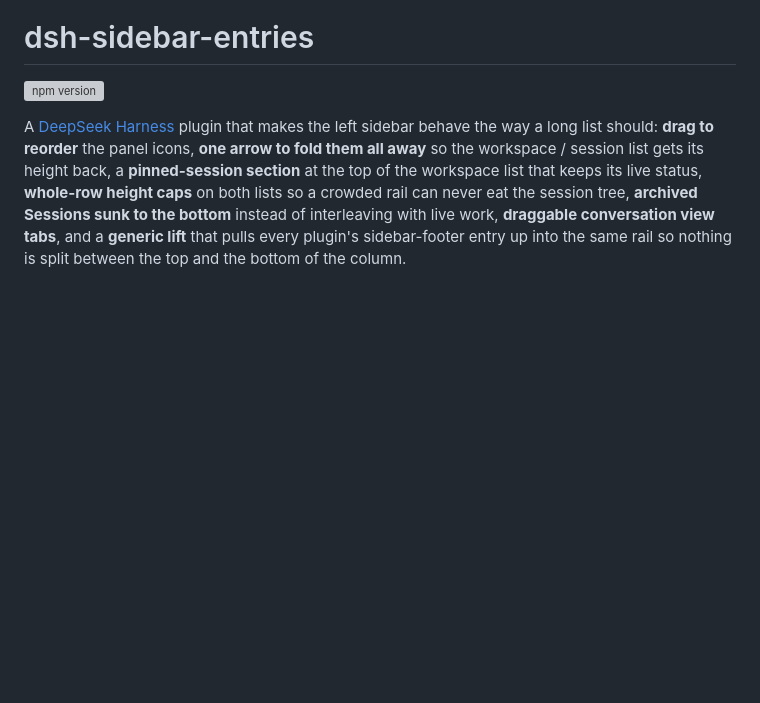
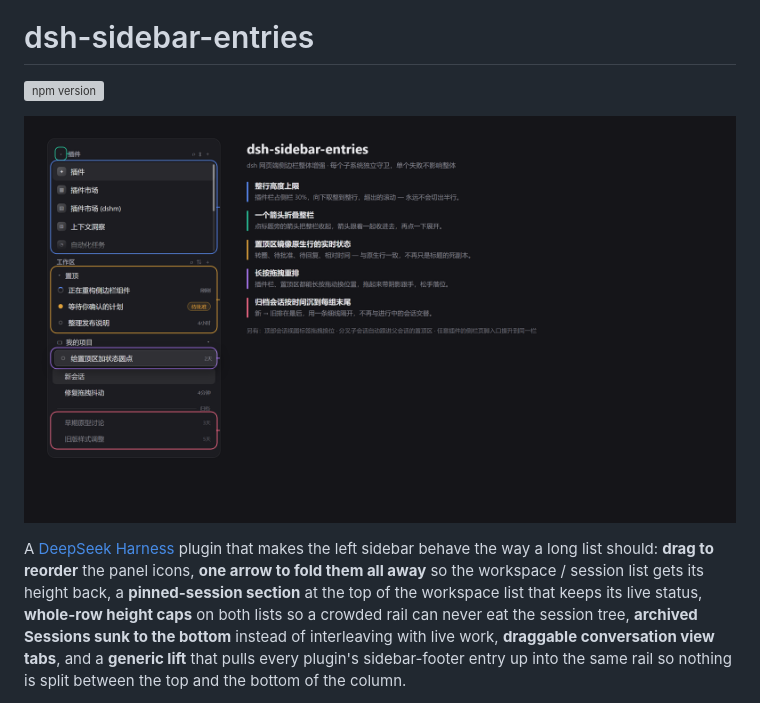
Before and after one commit to FragrantLotus/dsh-sidebar-entries, a Markdown page: README.md, the part around the change. GitHub-like rendering; pictures changed too: docs/demo.png (added); blank space fills up the shorter version; grey boxes are pictures that could not be loaded.

Commit message:
0.7.16: put the annotated sidebar diagram at the top of the README, ship it in the tarball

```diff
--- a/README.md
+++ b/README.md
@@ -1,6 +1,8 @@
 # dsh-sidebar-entries
 
 [![npm version](https://img.shields.io/npm/v/dsh-sidebar-entries)](https://www.npmjs.com/package/dsh-sidebar-entries)
+
+![The sidebar with each enhanced region outlined](docs/demo.png)
 
 A [DeepSeek Harness](https://github.com/deepseek-ai/deepseek-harness) plugin that makes the
 left sidebar behave the way a long list should: **drag to reorder** the panel icons, **one
```
Also changed, not shown: 3 other files.
